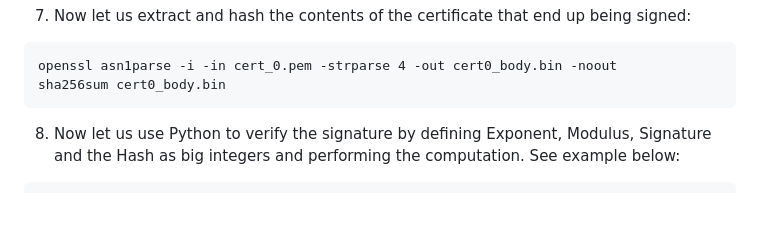
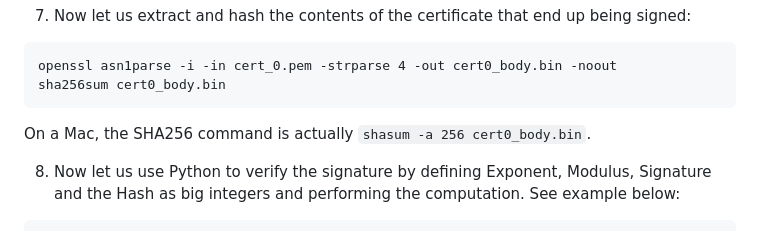
Before and after one commit to xiangsuqi/au-syssec-f25-exercises, a Markdown page: 02_certificates_and_macs/readme.md, the part around the change. Drawn GitHub-style; blank space fills up the shorter version.

Commit message:
Update readme.md for Mac users

````diff
--- a/02_certificates_and_macs/readme.md
+++ b/02_certificates_and_macs/readme.md
@@ -89,6 +89,7 @@ openssl x509 -in cert_1.pem -noout -text -modulus
 openssl asn1parse -i -in cert_0.pem -strparse 4 -out cert0_body.bin -noout
 sha256sum cert0_body.bin
 ```
+On a Mac, the SHA256 command is actually `shasum -a 256 cert0_body.bin`.
 
 8. Now let us use Python to verify the signature by defining Exponent, Modulus,
    Signature and the Hash as big integers and performing the computation. See
````
